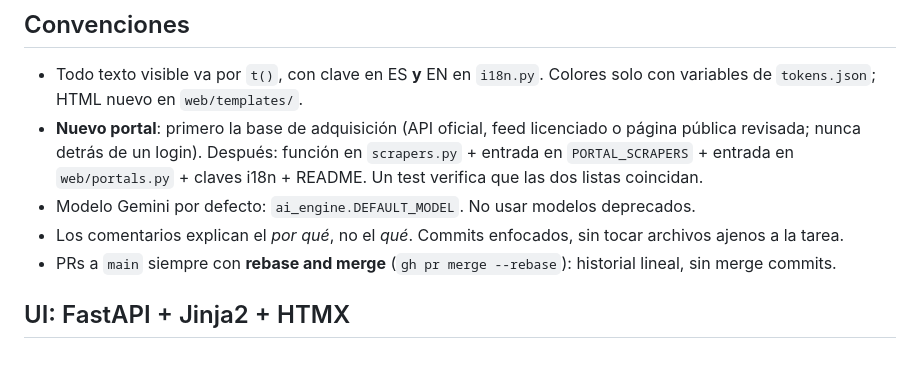
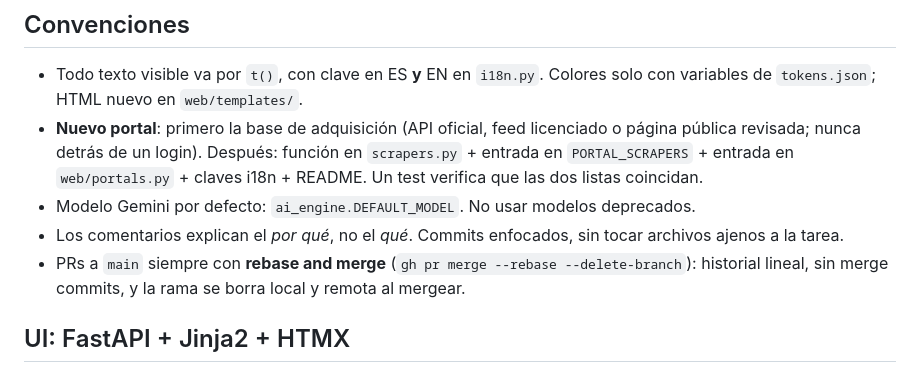
Before and after one commit to eliseovillaok/job-hunter, a Markdown page: AGENTS.md, the part around the change. Drawn GitHub-style.

Commit message:
docs: delete branches after merging PRs

```diff
--- a/AGENTS.md
+++ b/AGENTS.md
@@ -131,7 +131,7 @@ Eval con Gemini real (a mano, consume cuota): `python -m eval.run` — lee `GEMI
 - **Nuevo portal**: primero la base de adquisición (API oficial, feed licenciado o página pública revisada; nunca detrás de un login). Después: función en `scrapers.py` + entrada en `PORTAL_SCRAPERS` + entrada en `web/portals.py` + claves i18n + README. Un test verifica que las dos listas coincidan.
 - Modelo Gemini por defecto: `ai_engine.DEFAULT_MODEL`. No usar modelos deprecados.
 - Los comentarios explican el *por qué*, no el *qué*. Commits enfocados, sin tocar archivos ajenos a la tarea.
-- PRs a `main` siempre con **rebase and merge** (`gh pr merge --rebase`): historial lineal, sin merge commits.
+- PRs a `main` siempre con **rebase and merge** (`gh pr merge --rebase --delete-branch`): historial lineal, sin merge commits, y la rama se borra local y remota al mergear.
 
 ## UI: FastAPI + Jinja2 + HTMX
 La interfaz vive en `web/` y reusa el núcleo (candidate, scrapers, matching, ai_engine). La migración desde Streamlit se cerró el 24/09/2026: `app.py`, `theme.py` y `ui.py` se eliminaron y están en el historial de git. HTML externo siempre con autoescape de Jinja (nunca `|safe` sobre datos externos) y enlaces de ofertas por `safe_url`. La API key nunca se vuelve a mostrar en la página. En modo demo (`JOB_HUNTER_DEMO=1`) el asistente simula la IA: cualquier clave que empiece con `AIza` sirve y el perfil sale de `demo.py`.
```
